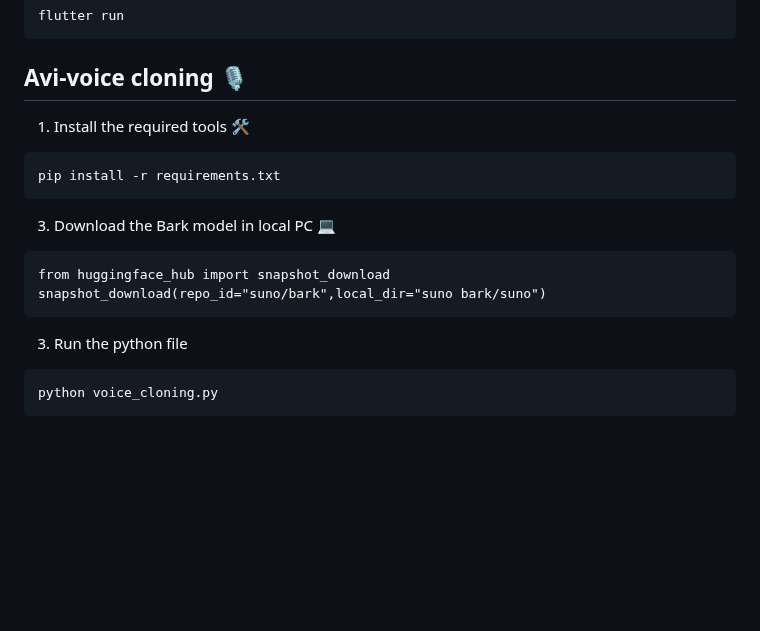
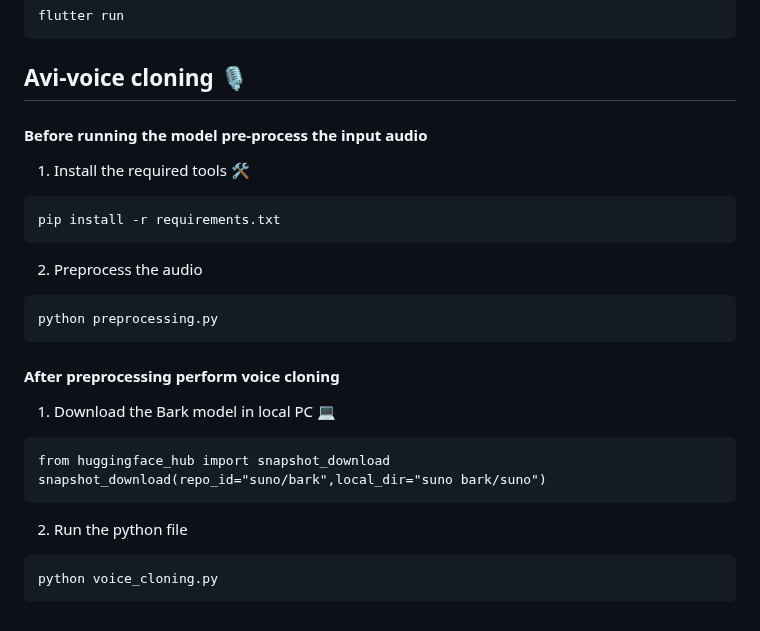
Before and after one commit to Deeks010/Grands-GSC24, a Markdown page: README.md, the part around the change. Rendered like a GitHub page; blank space fills up the shorter version.

````diff
--- a/README.md
+++ b/README.md
@@ -124,16 +124,22 @@ flutter run
 ```
 
 ## Avi-voice cloning 🎙️
+#### Before running the model pre-process the input audio
 1) Install the required tools 🛠️
 ```
 pip install -r requirements.txt
 ```
-3) Download the Bark model in local PC 💻
+2) Preprocess the audio
+```
+python preprocessing.py
+```
+#### After preprocessing perform voice cloning
+1) Download the Bark model in local PC 💻
 ```
 from huggingface_hub import snapshot_download
 snapshot_download(repo_id="suno/bark",local_dir="suno bark/suno")
 ```
-3) Run the python file
+2) Run the python file
 ```
 python voice_cloning.py
  ```
````
